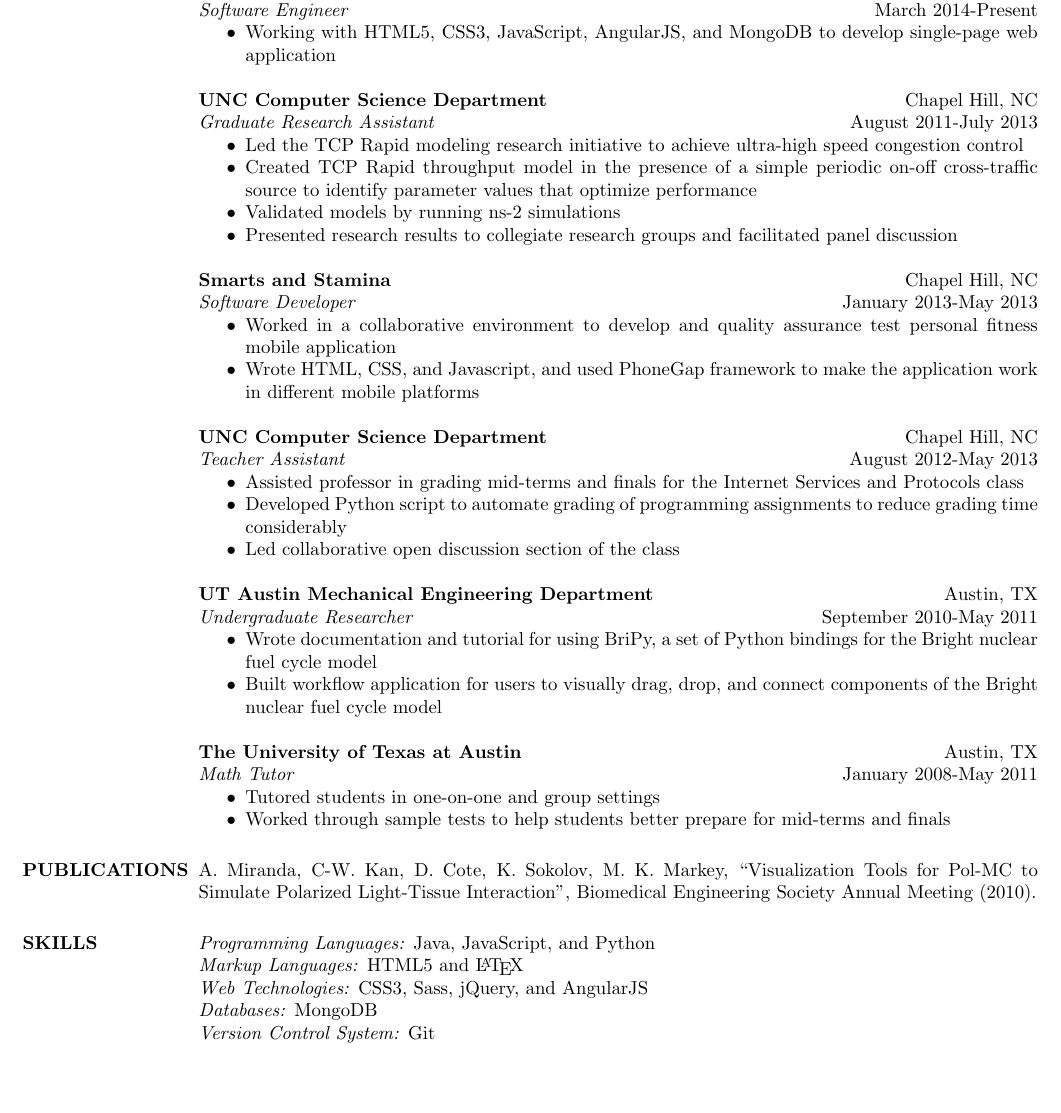
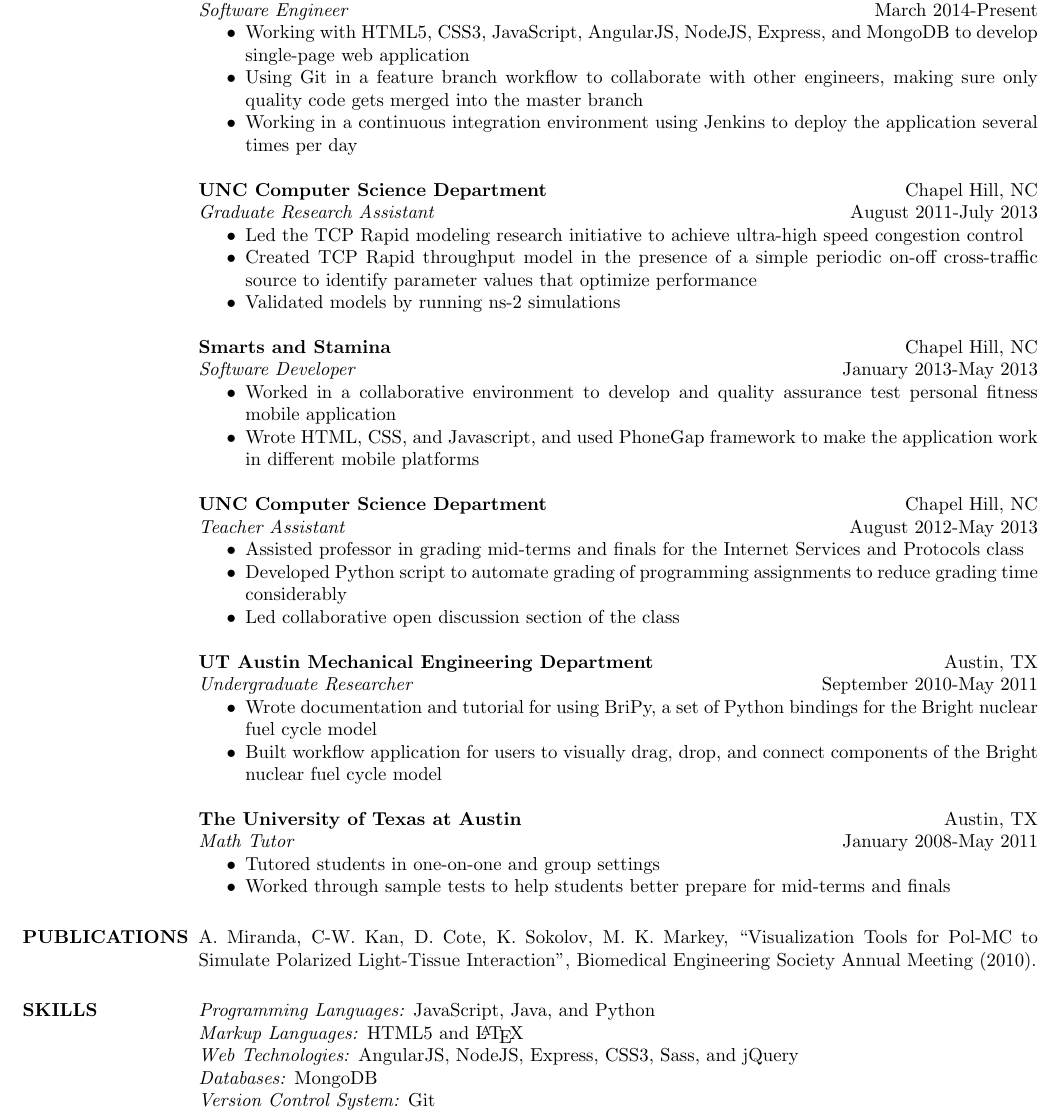
Before and after one commit to alfremir/resume, a LaTeX CV (resume.tex): part of the page, cut so that both start at the same text, the shorter picture padded with empty space. Compiled offline with pdfLaTeX.

Commit message:
Update resume

```diff
--- a/resume.tex
+++ b/resume.tex
@@ -27,8 +27,12 @@
   {\bf NextGen Healthcare} \hfill Austin, TX \\
   \emph{Software Engineer} \hfill March 2014-Present
   \begin{itemize} \itemsep -2pt
-    \item Working with HTML5, CSS3, JavaScript, AngularJS, and MongoDB to
-    develop single-page web application
+    \item Working with HTML5, CSS3, JavaScript, AngularJS, NodeJS, Express, and
+    MongoDB to develop single-page web application
+    \item Using Git in a feature branch workflow to collaborate with other
+    engineers, making sure only quality code gets merged into the master branch
+    \item Working in a continuous integration environment using Jenkins to
+    deploy the application several times per day
   \end{itemize}
   {\bf UNC Computer Science Department} \hfill Chapel Hill, NC \\
   \emph{Graduate Research Assistant} \hfill August 2011-July 2013
@@ -39,8 +43,8 @@
     periodic on-off cross-traffic source to identify parameter values that
     optimize performance
     \item Validated models by running ns-2 simulations
-    \item Presented research results to collegiate research groups and
-    facilitated panel discussion
+%    \item Presented research results to collegiate research groups and
+%    facilitated panel discussion
   \end{itemize}
   {\bf Smarts and Stamina} \hfill Chapel Hill, NC \\
   \emph{Software Developer} \hfill January 2013-May 2013
@@ -90,9 +94,9 @@
   Biomedical Engineering Society Annual Meeting (2010).
 
 \section{SKILLS}
-  \emph{Programming Languages:} Java, JavaScript, and Python\\
+  \emph{Programming Languages:} JavaScript, Java, and Python\\
   \emph{Markup Languages:} HTML5 and \LaTeX \\
-  \emph{Web Technologies:} CSS3, Sass, jQuery, and AngularJS \\
+  \emph{Web Technologies:} AngularJS, NodeJS, Express, CSS3, Sass, and jQuery \\
   \emph{Databases:} MongoDB \\
   \emph{Version Control System:} Git \\
 %  \emph{Software Development Environments:} Eclipse and Xcode \\
```
